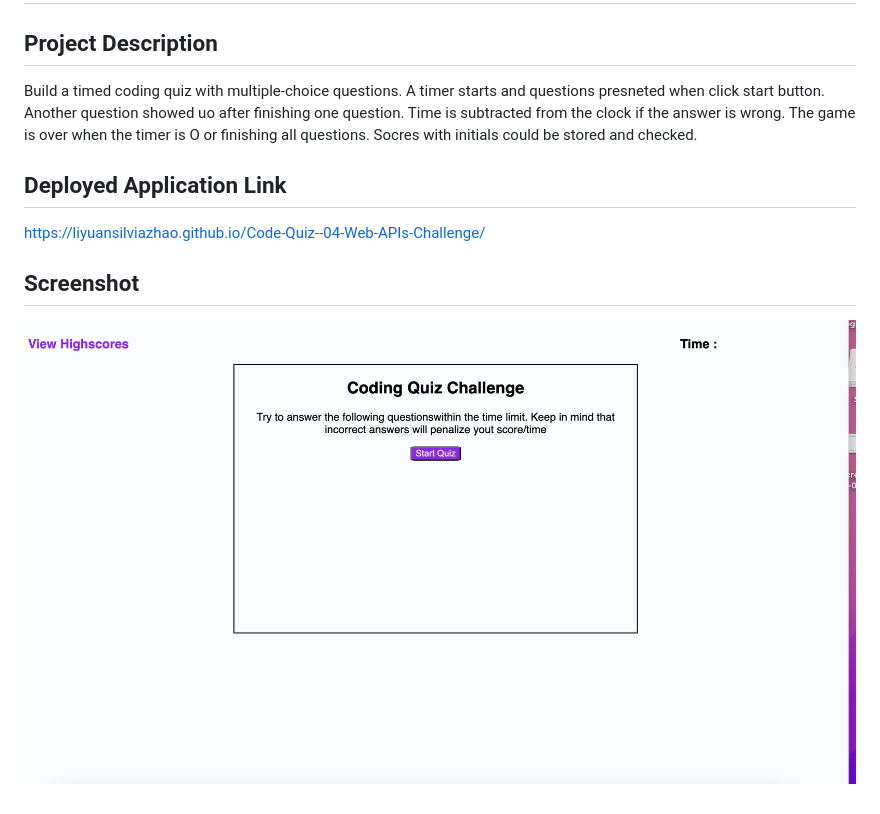
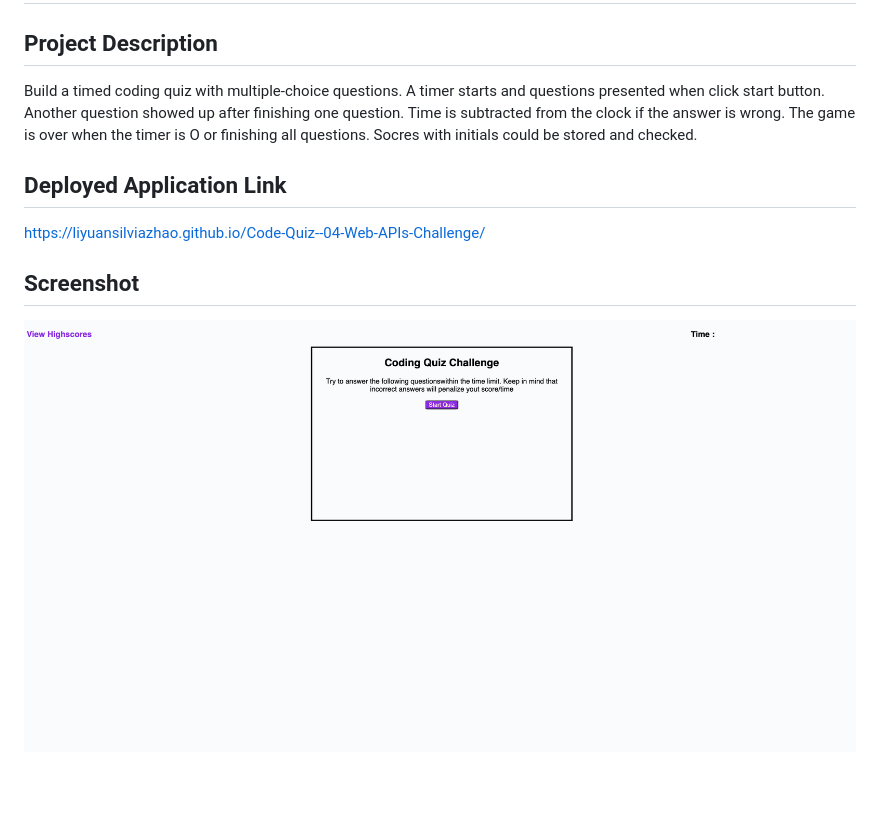
Before and after one commit to LiyuanSilviaZhao/Code-Quiz--04-Web-APIs-Challenge, a Markdown page: README.md, the part around the change. Drawn GitHub-style; pictures changed too: Screen Shot 2022-10-04 at 11.56.42 AM.png (deleted), Screen Shot 2022-10-04 at 12.16.59 PM.png (added).

Commit message:
changed screenshot in README

```diff
--- a/README.md
+++ b/README.md
@@ -1,7 +1,7 @@
 # Code-Quiz--04-Web-APIs-Challenge
 
 ## Project Description
-Build a timed coding quiz with multiple-choice questions. A timer starts and questions presneted when click start button. Another question showed uo after finishing one question. Time is subtracted from the clock if the answer is wrong. The game is over when the timer is O or finishing all questions. Socres with initials could be stored and checked.
+Build a timed coding quiz with multiple-choice questions. A timer starts and questions presented when click start button. Another question showed up after finishing one question. Time is subtracted from the clock if the answer is wrong. The game is over when the timer is O or finishing all questions. Socres with initials could be stored and checked.
 
 ## Deployed Application Link
 https://liyuansilviazhao.github.io/Code-Quiz--04-Web-APIs-Challenge/
@@ -9,4 +9,4 @@ https://liyuansilviazhao.github.io/Code-Quiz--04-Web-APIs-Challenge/
 
 
 ## Screenshot
-![The Code Quiz Page](/Screen%20Shot%202022-10-04%20at%2011.56.42%20AM.png)
+![The Code Quiz Page](/Screen%20Shot%202022-10-04%20at%2012.16.59%20PM.png)
```
Also changed, not shown: 1 other file.
